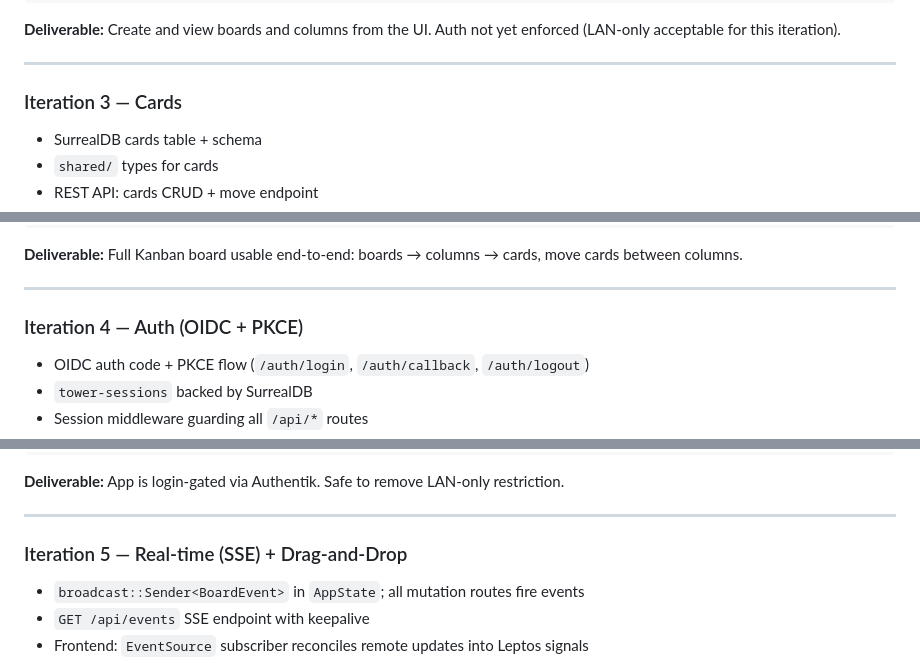
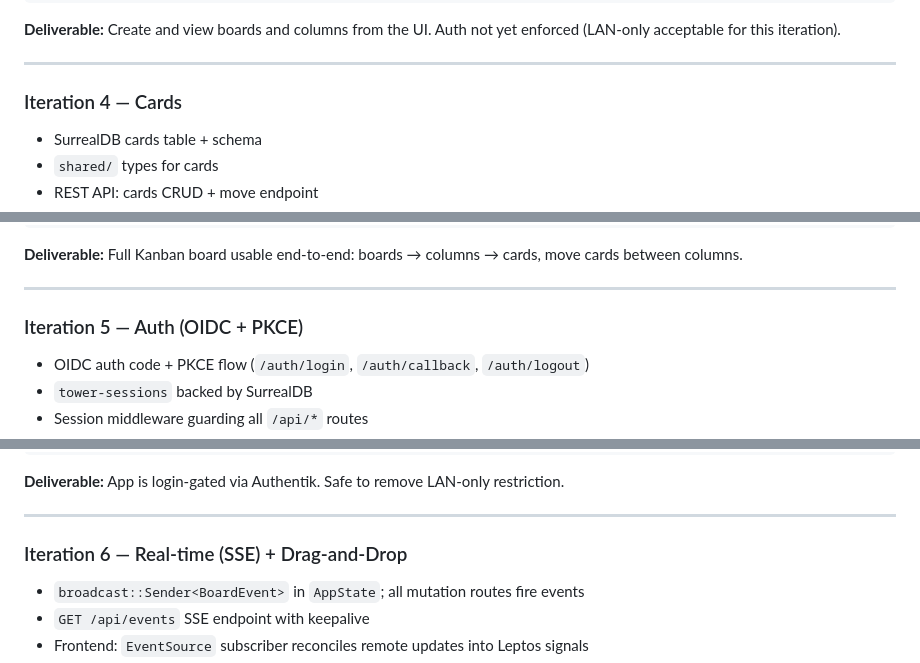
Before and after one commit to vcheesbrough/bored, a Markdown page: PLAN.md, 3 parts joined by grey strips. Drawn GitHub-style.

```diff
--- a/PLAN.md
+++ b/PLAN.md
@@ -626,7 +712,7 @@ Feature: Frontend board view
 
 ---
 
-### Iteration 3 — Cards
+### Iteration 4 — Cards
 
 - SurrealDB cards table + schema
 - `shared/` types for cards
@@ -687,7 +773,7 @@ Feature: Frontend board view
 
 ---
 
-### Iteration 4 — Auth (OIDC + PKCE)
+### Iteration 5 — Auth (OIDC + PKCE)
 
 - OIDC auth code + PKCE flow (`/auth/login`, `/auth/callback`, `/auth/logout`)
 - `tower-sessions` backed by SurrealDB
@@ -734,7 +820,7 @@ Feature: Authentication
 
 ---
 
-### Iteration 5 — Real-time (SSE) + Drag-and-Drop
+### Iteration 6 — Real-time (SSE) + Drag-and-Drop
 
 - `broadcast::Sender<BoardEvent>` in `AppState`; all mutation routes fire events
 - `GET /api/events` SSE endpoint with keepalive
```
Also changed, not shown: other parts of PLAN.md (+94 -8 lines).
